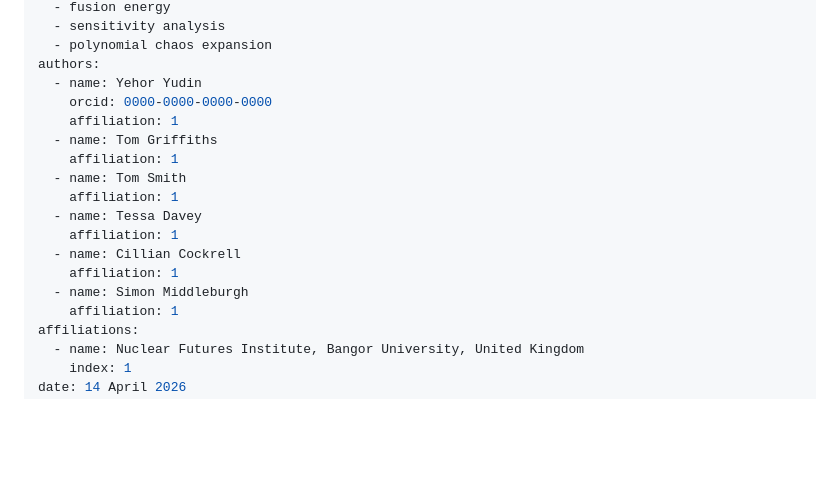
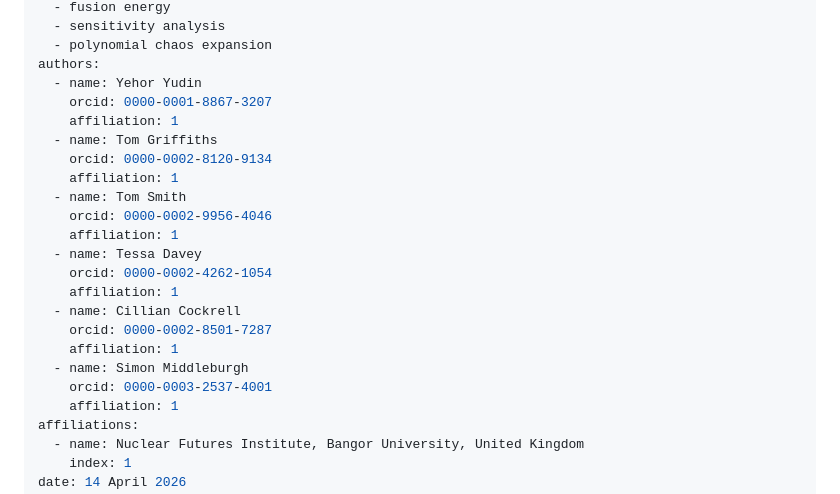
Before and after one commit to YehorYudinIPP/festim_niuq, a Markdown page: paper/paper.md, the part around the change. GitHub-like rendering; blank space fills up the shorter version.

Commit message:
paper.md - added orcid

```diff
--- a/paper/paper.md
+++ b/paper/paper.md
@@ -9,17 +9,22 @@ tags:
   - polynomial chaos expansion
 authors:
   - name: Yehor Yudin
-    orcid: 0000-0000-0000-0000
+    orcid: 0000-0001-8867-3207
     affiliation: 1
   - name: Tom Griffiths
+    orcid: 0000-0002-8120-9134
     affiliation: 1
   - name: Tom Smith
+    orcid: 0000-0002-9956-4046
     affiliation: 1
   - name: Tessa Davey
+    orcid: 0000-0002-4262-1054
     affiliation: 1
   - name: Cillian Cockrell
+    orcid: 0000-0002-8501-7287
     affiliation: 1
   - name: Simon Middleburgh
+    orcid: 0000-0003-2537-4001
     affiliation: 1
 affiliations:
   - name: Nuclear Futures Institute, Bangor University, United Kingdom
```
